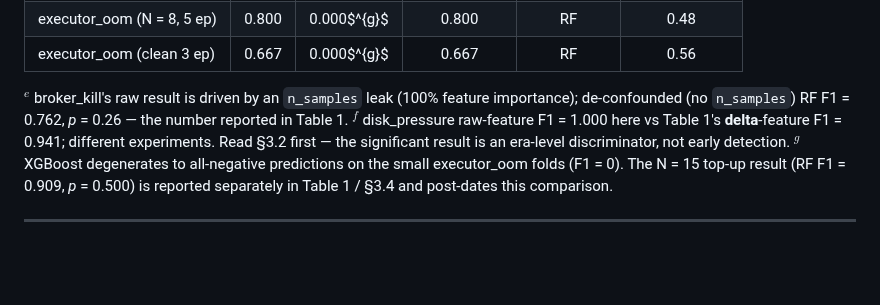
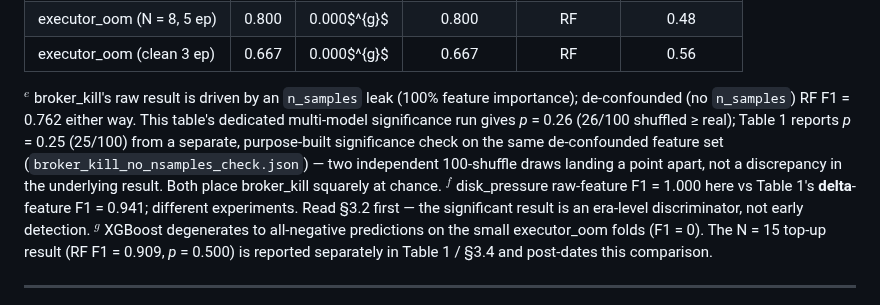
Before and after one commit to RenoX23/kakfa-spark-injection-benchmark, a Markdown page: docs/paper_tables.md, the part around the change. Drawn GitHub-style; blank space fills up the shorter version.

```diff
--- a/docs/paper_tables.md
+++ b/docs/paper_tables.md
@@ -133,7 +133,11 @@ The signal (or its absence) is in the data, not the estimator.
 | executor_oom (clean 3 ep) | 0.667 | 0.000$^{g}$ | 0.667 | RF | 0.56 |
 
 $^{e}$ broker_kill's raw result is driven by an `n_samples` leak (100% feature importance);
-de-confounded (no `n_samples`) RF F1 = 0.762, *p* = 0.26 — the number reported in Table 1.
+de-confounded (no `n_samples`) RF F1 = 0.762 either way. This table's dedicated multi-model
+significance run gives *p* = 0.26 (26/100 shuffled ≥ real); Table 1 reports *p* = 0.25 (25/100)
+from a separate, purpose-built significance check on the same de-confounded feature set
+(`broker_kill_no_nsamples_check.json`) — two independent 100-shuffle draws landing a point
+apart, not a discrepancy in the underlying result. Both place broker_kill squarely at chance.
 $^{f}$ disk_pressure raw-feature F1 = 1.000 here vs Table 1's **delta**-feature F1 = 0.941;
 different experiments. Read §3.2 first — the significant result is an era-level discriminator,
 not early detection. $^{g}$ XGBoost degenerates to all-negative predictions on the small
```
Also changed, not shown: docs/paper_draft.md (+4 -5 lines), docs/research_context.md (+3 -3 lines).
